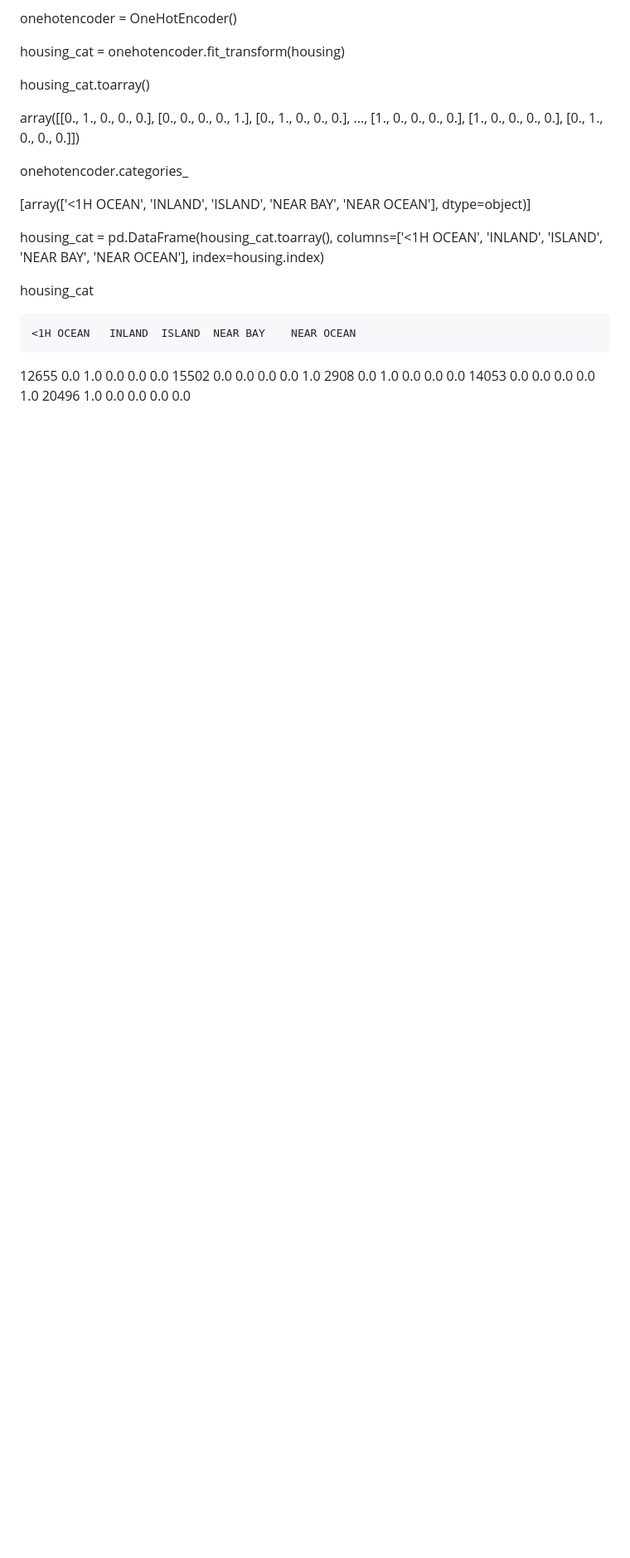
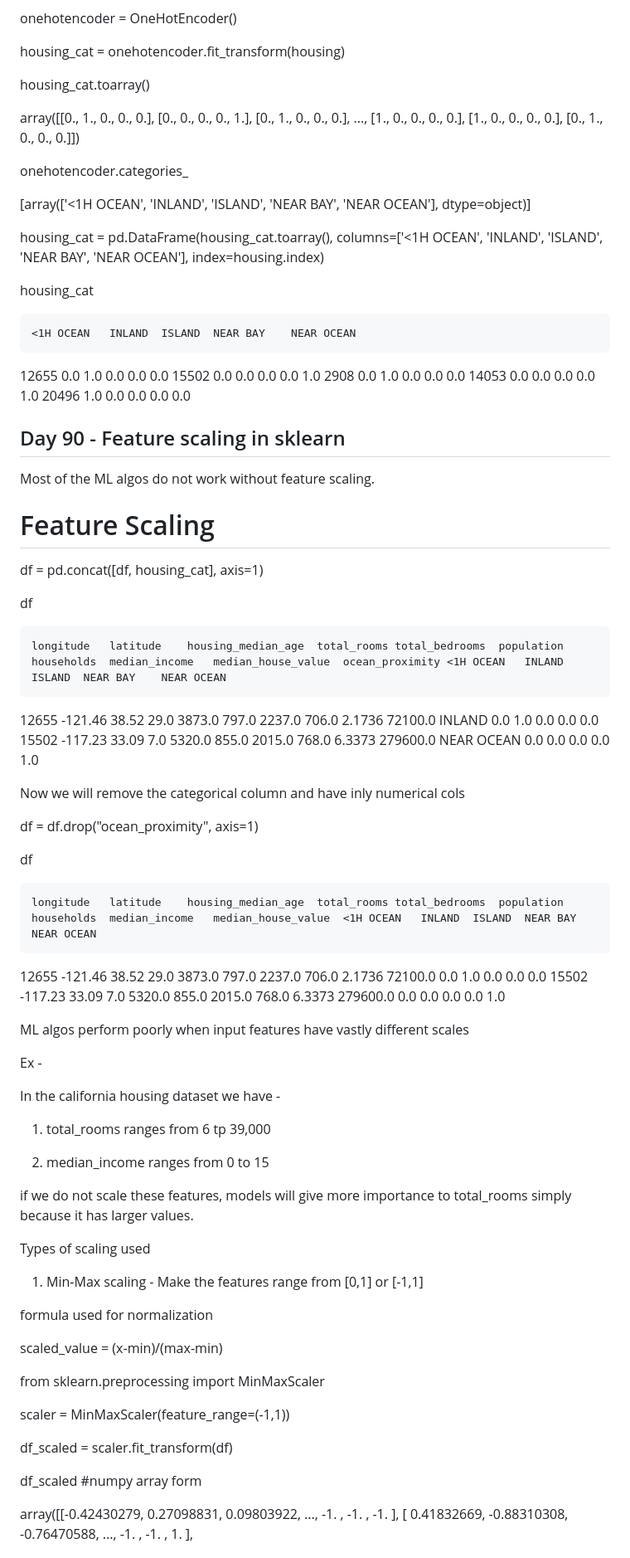
Before and after one commit to mishra1010/DataScience, a Markdown page: readme.md, the part around the change printed below. Shown: that part at 83% size. Rendered like a GitHub page; blank space fills up the shorter version.

Commit message:
Day 90 - Feature scaling

```diff
--- a/readme.md
+++ b/readme.md
@@ -3934,3 +3934,61 @@ housing_cat
 2908	0.0	1.0	0.0	0.0	0.0
 14053	0.0	0.0	0.0	0.0	1.0
 20496	1.0	0.0	0.0	0.0	0.0
+
+## Day 90 - Feature scaling in sklearn
+
+Most of the ML algos do not work without feature scaling.
+
+# Feature Scaling
+
+df = pd.concat([df, housing_cat], axis=1)
+
+df
+
+	longitude	latitude	housing_median_age	total_rooms	total_bedrooms	population	households	median_income	median_house_value	ocean_proximity	<1H OCEAN	INLAND	ISLAND	NEAR BAY	NEAR OCEAN
+12655	-121.46	38.52	29.0	3873.0	797.0	2237.0	706.0	2.1736	72100.0	INLAND	0.0	1.0	0.0	0.0	0.0
+15502	-117.23	33.09	7.0	5320.0	855.0	2015.0	768.0	6.3373	279600.0	NEAR OCEAN	0.0	0.0	0.0	0.0	1.0
+
+Now we will remove the categorical column and have inly numerical cols
+
+df = df.drop("ocean_proximity", axis=1)
+
+df
+
+	longitude	latitude	housing_median_age	total_rooms	total_bedrooms	population	households	median_income	median_house_value	<1H OCEAN	INLAND	ISLAND	NEAR BAY	NEAR OCEAN
+12655	-121.46	38.52	29.0	3873.0	797.0	2237.0	706.0	2.1736	72100.0	0.0	1.0	0.0	0.0	0.0
+15502	-117.23	33.09	7.0	5320.0	855.0	2015.0	768.0	6.3373	279600.0	0.0	0.0	0.0	0.0	1.0
+
+ML algos perform poorly when input features have vastly different scales
+
+Ex -
+
+In the california housing dataset we have -
+
+1. total_rooms ranges from 6 tp 39,000
+
+2. median_income ranges from 0 to 15
+
+if we do not scale these features, models will give more importance to total_rooms simply because it has larger values.
+
+Types of scaling used
+
+1. Min-Max scaling - Make the features range from [0,1] or [-1,1]
+
+formula used for normalization
+
+scaled_value = (x-min)/(max-min)
+
+from sklearn.preprocessing import MinMaxScaler
+
+scaler = MinMaxScaler(feature_range=(-1,1))
+
+df_scaled = scaler.fit_transform(df)
+
+df_scaled   #numpy array form
+
+array([[-0.42430279,  0.27098831,  0.09803922, ..., -1.        ,
+        -1.        , -1.        ],
+       [ 0.41832669, -0.88310308, -0.76470588, ..., -1.        ,
+        -1.        ,  1.        ],
+
```
Also changed, not shown: other parts of readme.md (+37 -0 lines).
